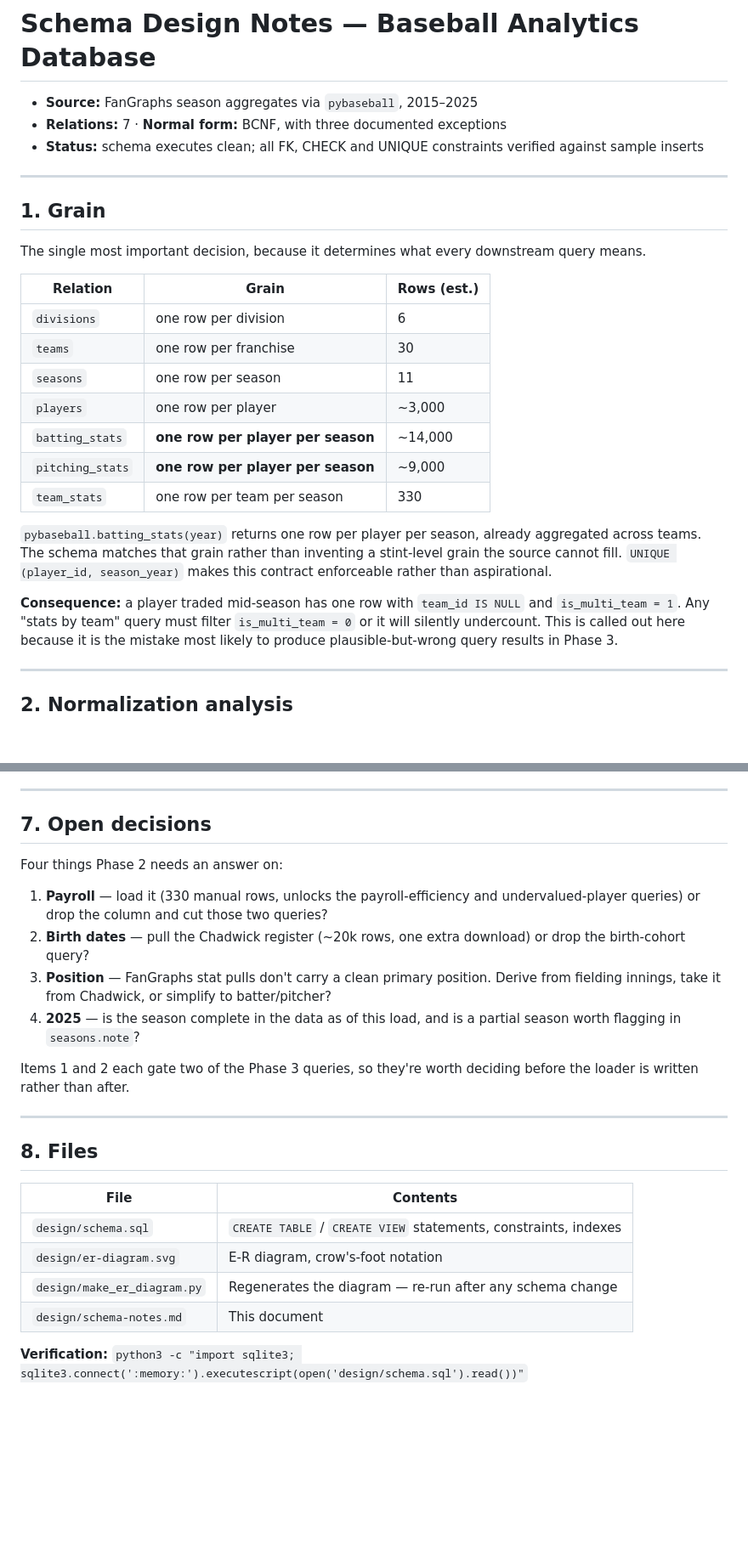
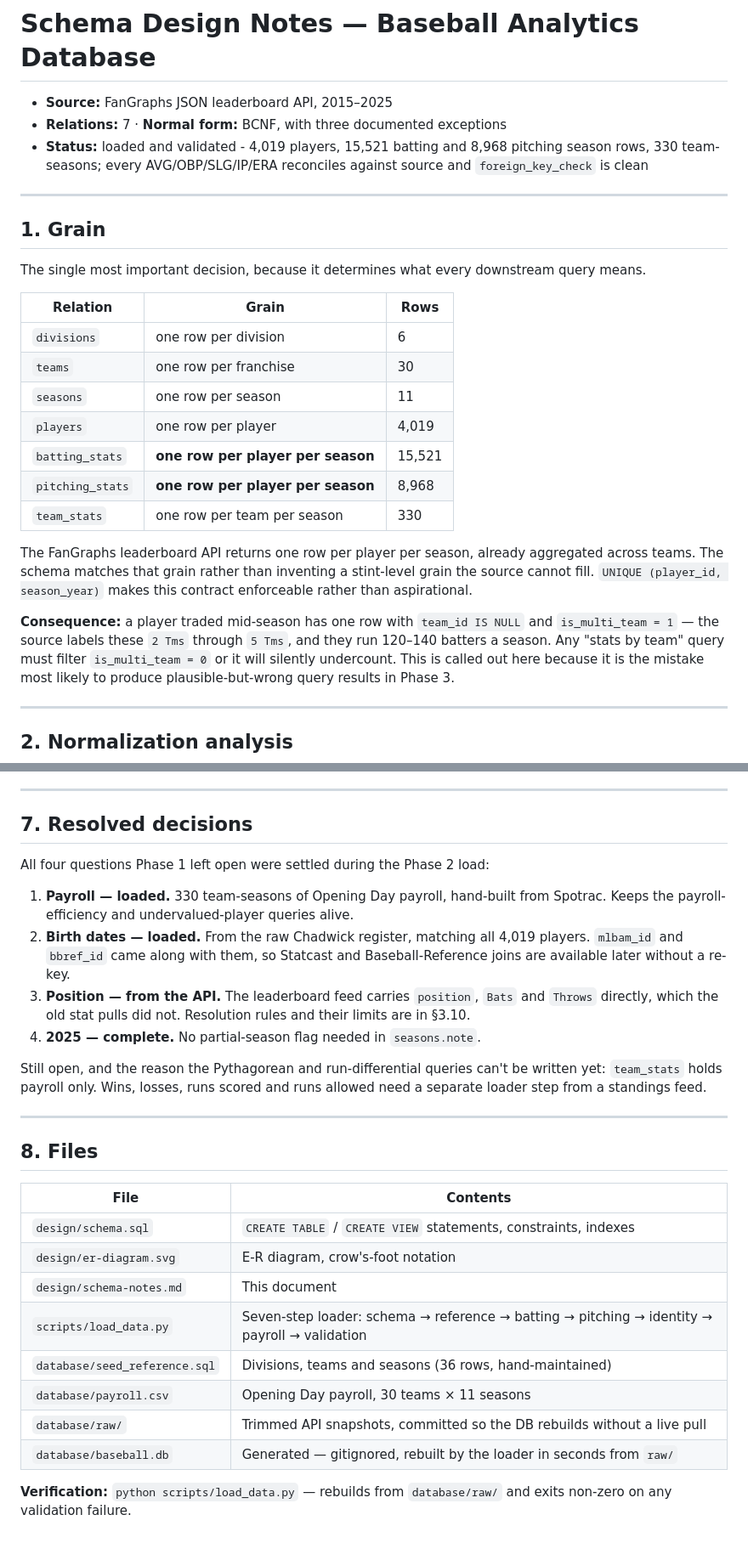
Before and after one commit to matthewmo-rales/Baseball-Database-Project, a Markdown page: design/schema-notes.md, 2 parts joined by grey strips. Shown at 85% size. GitHub-like rendering; blank space fills up the shorter version.

```diff
--- a/design/schema-notes.md
+++ b/design/schema-notes.md
@@ -1,7 +1,7 @@
 # Schema Design Notes — Baseball Analytics Database
-- **Source:** FanGraphs season aggregates via `pybaseball`, 2015–2025
+- **Source:** FanGraphs JSON leaderboard API, 2015–2025
 - **Relations:** 7 · **Normal form:** BCNF, with three documented exceptions
-- **Status:** schema executes clean; all FK, CHECK and UNIQUE constraints verified against sample inserts
+- **Status:** loaded and validated -  4,019 players, 15,521 batting and 8,968 pitching season rows, 330 team-seasons; every AVG/OBP/SLG/IP/ERA reconciles against source and `foreign_key_check` is clean
 
 ---
 
@@ -9,23 +9,24 @@
 
 The single most important decision, because it determines what every downstream query means.
 
-| Relation | Grain | Rows (est.) |
+| Relation | Grain | Rows |
 |---|---|---|
 | `divisions` | one row per division | 6 |
 | `teams` | one row per franchise | 30 |
 | `seasons` | one row per season | 11 |
-| `players` | one row per player | ~3,000 |
-| `batting_stats` | **one row per player per season** | ~14,000 |
-| `pitching_stats` | **one row per player per season** | ~9,000 |
+| `players` | one row per player | 4,019 |
+| `batting_stats` | **one row per player per season** | 15,521 |
+| `pitching_stats` | **one row per player per season** | 8,968 |
 | `team_stats` | one row per team per season | 330 |
 
-`pybaseball.batting_stats(year)` returns one row per player per season, already
+The FanGraphs leaderboard API returns one row per player per season, already
 aggregated across teams. The schema matches that grain rather than inventing a
 stint-level grain the source cannot fill. `UNIQUE (player_id, season_year)` makes
 this contract enforceable rather than aspirational.
 
 **Consequence:** a player traded mid-season has one row with `team_id IS NULL`
-and `is_multi_team = 1`. Any "stats by team" query must filter
+and `is_multi_team = 1` — the source labels these `2 Tms` through `5 Tms`, and
+they run 120–140 batters a season. Any "stats by team" query must filter
 `is_multi_team = 0` or it will silently undercount. This is called out here
 because it is the mistake most likely to produce plausible-but-wrong query
 results in Phase 3.
@@ -224,22 +274,24 @@ Carried forward so they don't resurface later:
 
 ---
 
-## 7. Open decisions
+## 7. Resolved decisions
 
-Four things Phase 2 needs an answer on:
+All four questions Phase 1 left open were settled during the Phase 2 load:
 
-1. **Payroll** — load it (330 manual rows, unlocks the payroll-efficiency and
-   undervalued-player queries) or drop the column and cut those two queries?
-2. **Birth dates** — pull the Chadwick register (~20k rows, one extra download)
-   or drop the birth-cohort query?
-3. **Position** — FanGraphs stat pulls don't carry a clean primary position.
-   Derive from fielding innings, take it from Chadwick, or simplify to
-   batter/pitcher?
-4. **2025** — is the season complete in the data as of this load, and is a
-   partial season worth flagging in `seasons.note`?
+1. **Payroll — loaded.** 330 team-seasons of Opening Day payroll, hand-built
+   from Spotrac. Keeps the payroll-efficiency and undervalued-player queries
+   alive.
+2. **Birth dates — loaded.** From the raw Chadwick register, matching all 4,019
+   players. `mlbam_id` and `bbref_id` came along with them, so Statcast and
+   Baseball-Reference joins are available later without a re-key.
+3. **Position — from the API.** The leaderboard feed carries `position`, `Bats`
+   and `Throws` directly, which the old stat pulls did not. Resolution rules and
+   their limits are in §3.10.
+4. **2025 — complete.** No partial-season flag needed in `seasons.note`.
 
-Items 1 and 2 each gate two of the Phase 3 queries, so they're worth deciding
-before the loader is written rather than after.
+Still open, and the reason the Pythagorean and run-differential queries can't be
+written yet: `team_stats` holds payroll only. Wins, losses, runs scored and runs
+allowed need a separate loader step from a standings feed.
 
 ---
 
@@ -249,7 +301,12 @@ before the loader is written rather than after.
 |---|---|
 | `design/schema.sql` | `CREATE TABLE` / `CREATE VIEW` statements, constraints, indexes |
 | `design/er-diagram.svg` | E-R diagram, crow's-foot notation |
-| `design/make_er_diagram.py` | Regenerates the diagram — re-run after any schema change |
 | `design/schema-notes.md` | This document |
+| `scripts/load_data.py` | Seven-step loader: schema → reference → batting → pitching → identity → payroll → validation |
+| `database/seed_reference.sql` | Divisions, teams and seasons (36 rows, hand-maintained) |
+| `database/payroll.csv` | Opening Day payroll, 30 teams × 11 seasons |
+| `database/raw/` | Trimmed API snapshots, committed so the DB rebuilds without a live pull |
+| `database/baseball.db` | Generated — gitignored, rebuilt by the loader in seconds from `raw/` |
 
-**Verification:** `python3 -c "import sqlite3; sqlite3.connect(':memory:').executescript(open('design/schema.sql').read())"`
+**Verification:** `python scripts/load_data.py` — rebuilds from `database/raw/`
+and exits non-zero on any validation failure.
```
Also changed, not shown: other parts of design/schema-notes.md (+67 -18 lines).
